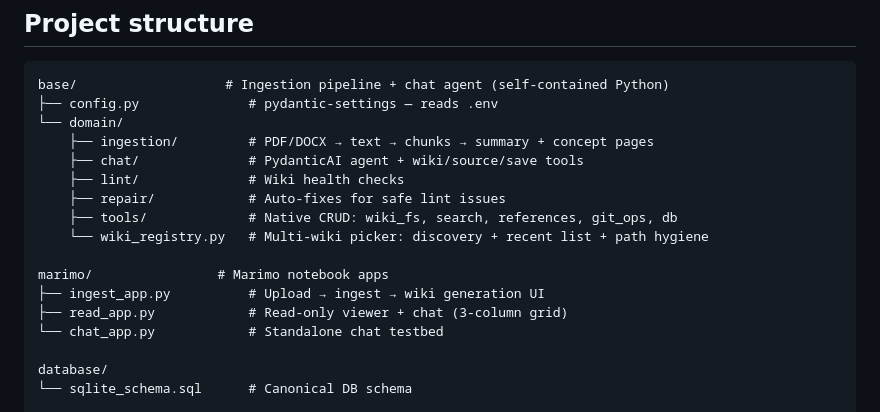
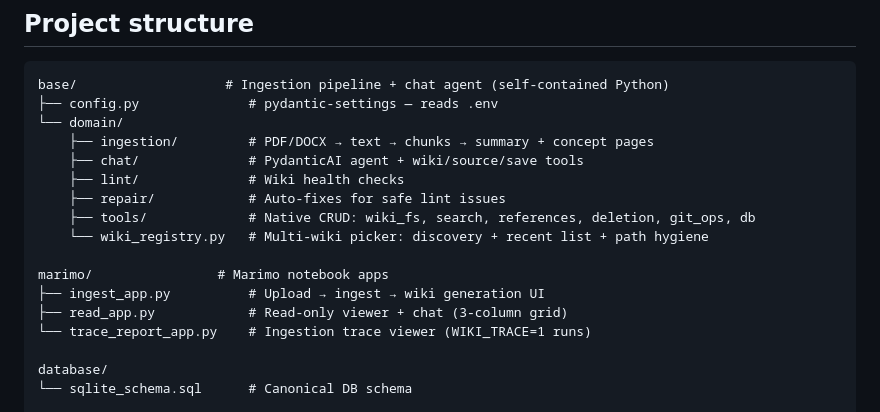
Before and after one commit to Clod/llmwiki-marimo, a Markdown page: README.md, the part around the change. Rendered like a GitHub page.

Commit message:
docs: fix README project structure — trace_report_app, add deletion tool

```diff
--- a/README.md
+++ b/README.md
@@ -103,13 +103,13 @@ base/                   # Ingestion pipeline + chat agent (self-contained Python
     ├── chat/              # PydanticAI agent + wiki/source/save tools
     ├── lint/              # Wiki health checks
     ├── repair/            # Auto-fixes for safe lint issues
-    ├── tools/             # Native CRUD: wiki_fs, search, references, git_ops, db
+    ├── tools/             # Native CRUD: wiki_fs, search, references, deletion, git_ops, db
     └── wiki_registry.py   # Multi-wiki picker: discovery + recent list + path hygiene
 
 marimo/                # Marimo notebook apps
 ├── ingest_app.py          # Upload → ingest → wiki generation UI
 ├── read_app.py            # Read-only viewer + chat (3-column grid)
-└── chat_app.py            # Standalone chat testbed
+└── trace_report_app.py    # Ingestion trace viewer (WIKI_TRACE=1 runs)
 
 database/
 └── sqlite_schema.sql      # Canonical DB schema
```
